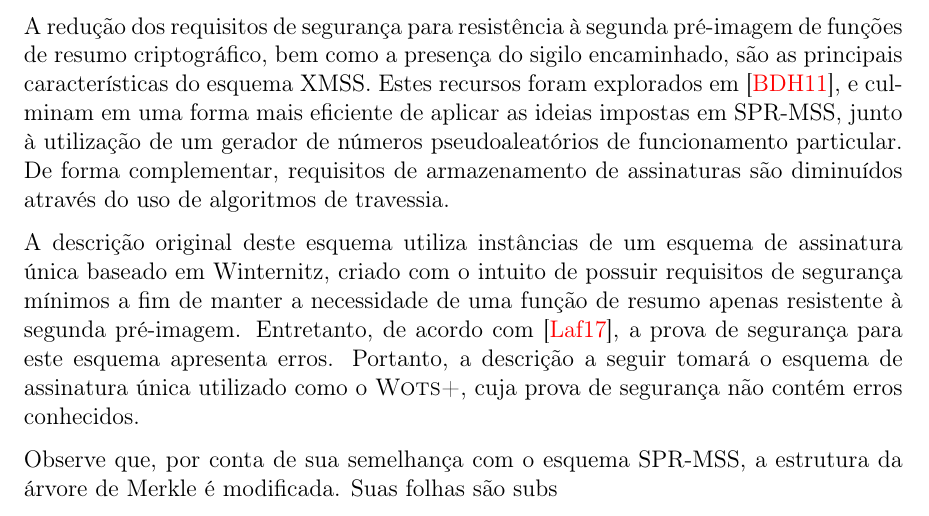
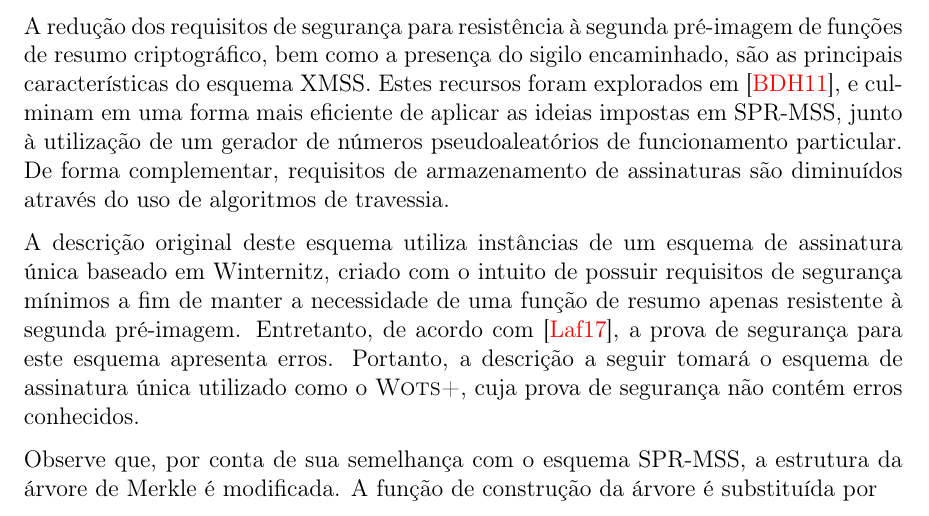
Before and after one commit to zambonin/bsc, a LaTeX document (bsc.tex): part of page 23 of 29, cut so that both start at the same text. Compiled offline with pdfLaTeX.

Commit message:
sharelatex: update bsc.tex from r17557 to r17574

```diff
--- a/bsc.tex
+++ b/bsc.tex
@@ -1313,7 +1313,7 @@ A redução dos requisitos de segurança para resistência à segunda pré-image
 
 A descrição original deste esquema utiliza instâncias de um esquema de assinatura única baseado em Winternitz, criado com o intuito de possuir requisitos de segurança mínimos a fim de manter a necessidade de uma função de resumo apenas resistente à segunda pré-imagem. Entretanto, de acordo com~\cite{LafrancePhilip2017}, a prova de segurança para este esquema apresenta erros. Portanto, a descrição a seguir tomará o esquema de assinatura única utilizado como o \textsc{Wots+}, cuja prova de segurança não contém erros conhecidos.
 
-Observe que, por conta de sua semelhança com o esquema SPR-MSS, a estrutura da árvore de Merkle é modificada. Suas folhas são subs
+Observe que, por conta de sua semelhança com o esquema SPR-MSS, a estrutura da árvore de Merkle é modificada. A função de construção da árvore é substituída por
 
 Assim, tome um parâmetro de segurança $m$ e o parâmetro de Winternitz $w$, a família de funções $\mathcal{F}_k : \{f_k : \binwds{m} \longrightarrow \binwds{m} \mid k \in
 \mathcal{K}_m\}$, a altura da árvore de Merkle $h \in \mathbb{N}$, uma família de funções de resumo $\hh{}_k : \{h_k : \binwds{2m} \longrightarrow \binwds{m} \mid k \in
```
